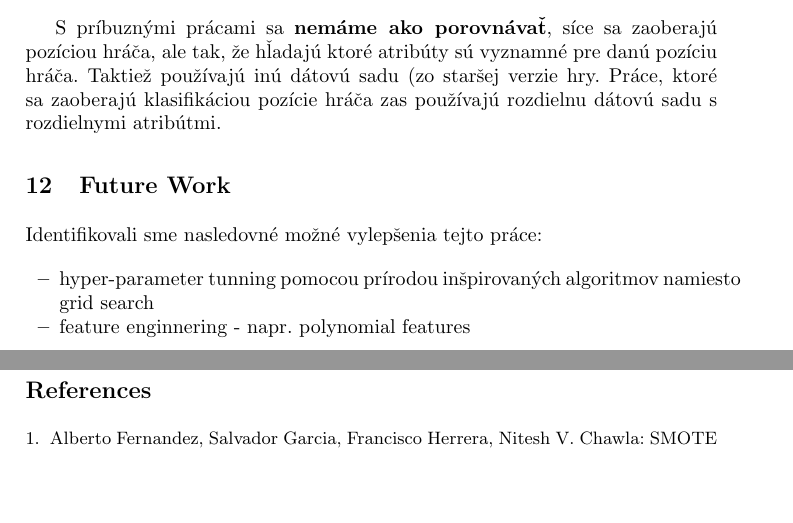
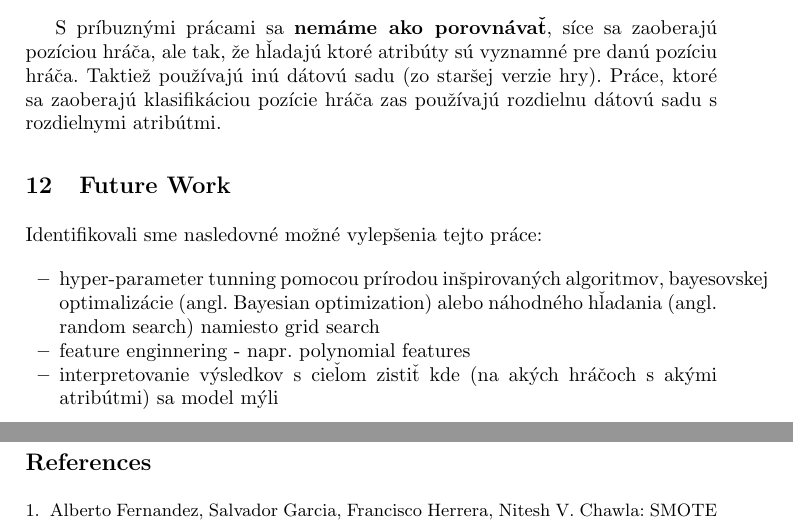
Before and after one commit to timzatko/fifa-19-dataset-machine-learning, a LaTeX paper (report/main.tex): two parts of pages 15 and 16 of 16, joined at a grey line, cut so that both start at the same text, the shorter picture padded with empty space. Compiled offline with pdfLaTeX.

Commit message:
Add to future work

```diff
--- a/report/main.tex
+++ b/report/main.tex
@@ -410,15 +410,16 @@ Oproti našim prvotným baseline modelom v sekciách \ref{classification}  a \re
     \item natrénovať jednoduchšie modely s menej atribútami a s porovnateľnou úspešnosťou oproti použitiu všetkých atribútov
 \end{itemize}
 
-S príbuznými prácami sa \textbf{nemáme ako porovnávať}, síce sa zaoberajú pozíciou hráča, ale tak, že hľadajú ktoré atribúty sú vyznamné pre danú pozíciu hráča. Taktiež používajú inú dátovú sadu (zo staršej verzie hry. Práce, ktoré sa zaoberajú klasifikáciou pozície hráča zas používajú rozdielnu dátovú sadu s rozdielnymi atribútmi.
+S príbuznými prácami sa \textbf{nemáme ako porovnávať}, síce sa zaoberajú pozíciou hráča, ale tak, že hľadajú ktoré atribúty sú vyznamné pre danú pozíciu hráča. Taktiež používajú inú dátovú sadu (zo staršej verzie hry). Práce, ktoré sa zaoberajú klasifikáciou pozície hráča zas používajú rozdielnu dátovú sadu s rozdielnymi atribútmi.
 
 \section{Future Work}
 
 Identifikovali sme nasledovné možné vylepšenia tejto práce:
 
 \begin{itemize}
-    \item hyper-parameter tunning pomocou prírodou inšpirovaných algoritmov namiesto grid search
+    \item hyper-parameter tunning pomocou prírodou inšpirovaných algoritmov, bayesovskej optimalizácie (angl. Bayesian optimization) alebo náhodného hľadania (angl. random search) namiesto grid search
     \item feature enginnering - napr. polynomial features
+    \item interpretovanie výsledkov s cieľom zistiť kde (na akých hráčoch s akými atribútmi) sa model mýli
 \end{itemize}
 
 \newpage
```
Also changed, not shown: report/main.pdf.
